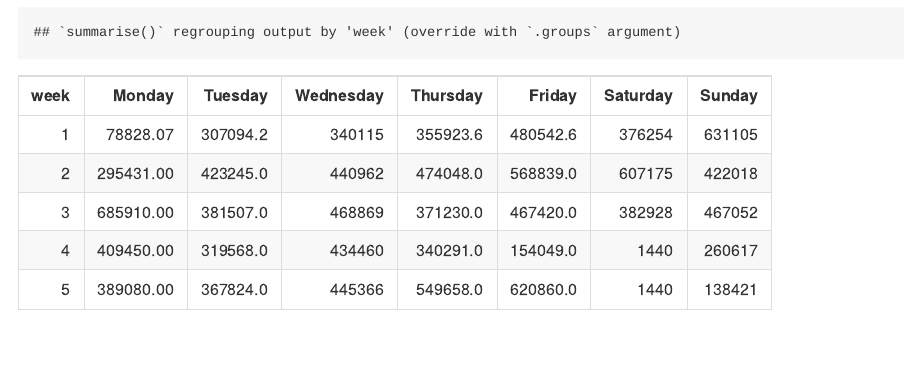
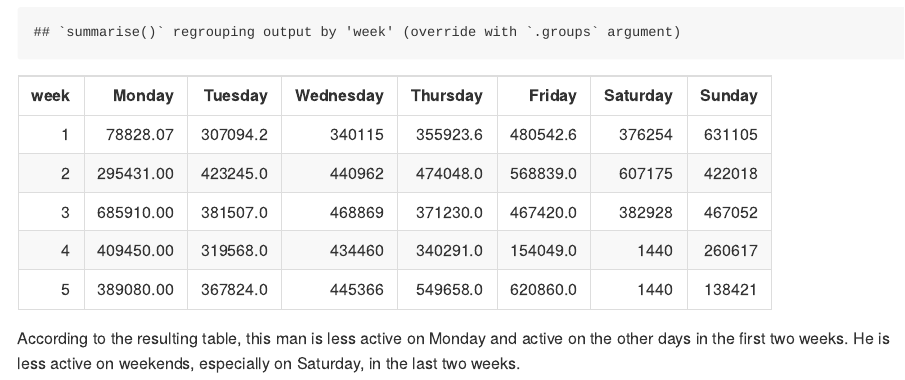
Before and after one commit to yingj2622/p8105_hw3_yj2622, an R Markdown document (p8105_hw3_yj2622.Rmd): the page in a window 1100 px wide, from 4220 px down. The pictures show the output file p8105_hw3_yj2622.md that the author committed with the source, drawn offline in the style of GitHub.

Commit message:
interpret the resulting table.

````diff
--- a/p8105_hw3_yj2622.Rmd
+++ b/p8105_hw3_yj2622.Rmd
@@ -151,3 +151,5 @@ accel_df %>%
   ) %>%
   knitr::kable()
 ```
+
+According to the resulting table, this man is less active on Monday and active on the other days in the first two weeks. He is less active on weekends, especially on Saturday, in the last two weeks.
````
Also changed, not shown: p8105_hw3_yj2622.md.
